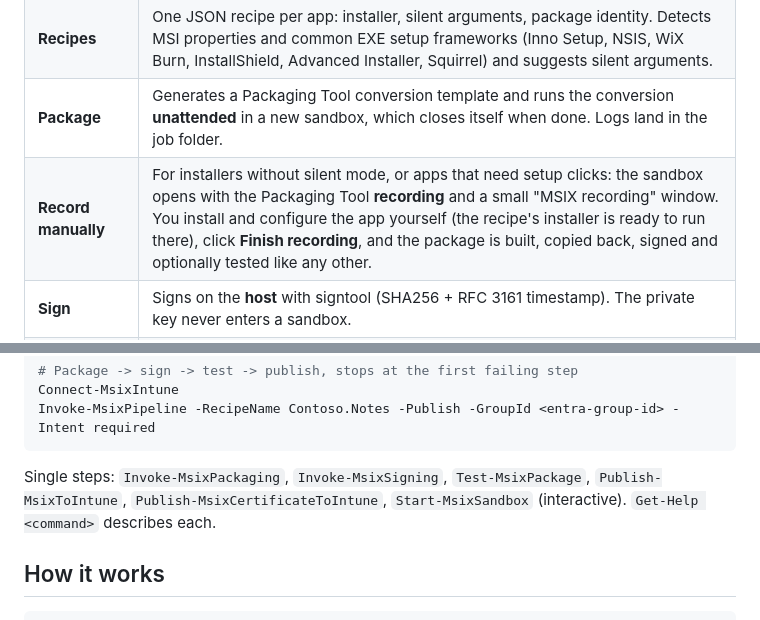
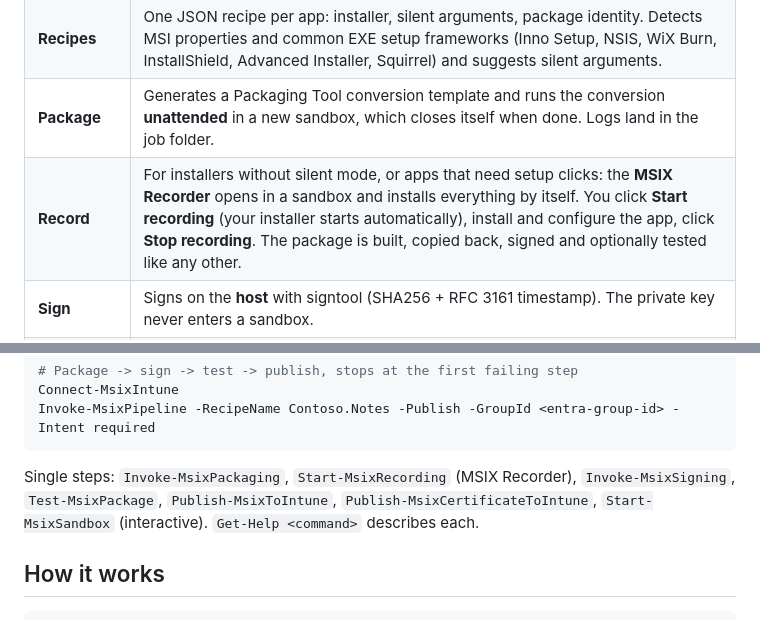
Before and after one commit to dominguez-posh/WindowsSandboxMSIXInstaller, a Markdown page: README.md, 2 parts joined by grey strips. GitHub-like rendering.

````diff
--- a/README.md
+++ b/README.md
@@ -20,7 +20,7 @@ starts from the same state and nothing is left on the host.
 | **Toolchain** | Downloads the MSIX Packaging Tool (offline bundle + license), its driver and the Windows SDK signing tools **once** to the host, with SHA256 hashes. Mapped read-only into every sandbox: no download per run, and it works without network. Checks Microsoft Learn for newer versions. |
 | **Recipes** | One JSON recipe per app: installer, silent arguments, package identity. Detects MSI properties and common EXE setup frameworks (Inno Setup, NSIS, WiX Burn, InstallShield, Advanced Installer, Squirrel) and suggests silent arguments. |
 | **Package** | Generates a Packaging Tool conversion template and runs the conversion **unattended** in a new sandbox, which closes itself when done. Logs land in the job folder. |
-| **Record manually** | For installers without silent mode, or apps that need setup clicks: the sandbox opens with the Packaging Tool **recording** and a small "MSIX recording" window. You install and configure the app yourself (the recipe's installer is ready to run there), click **Finish recording**, and the package is built, copied back, signed and optionally tested like any other. |
+| **Record** | For installers without silent mode, or apps that need setup clicks: the **MSIX Recorder** opens in a sandbox and installs everything by itself. You click **Start recording** (your installer starts automatically), install and configure the app, click **Stop recording**. The package is built, copied back, signed and optionally tested like any other. |
 | **Sign** | Signs on the **host** with signtool (SHA256 + RFC 3161 timestamp). The private key never enters a sandbox. |
 | **Test** | Installs the package in a second fresh sandbox (certificate trusted, network off), starts every app, takes screenshots and uninstalls it again. |
 | **Intune** | Uploads the package as a line-of-business app via Microsoft Graph (new app or new version of an existing one) and assigns it to a group. It can also create the trusted-certificate profile, so devices trust your packages. |
@@ -66,7 +85,7 @@ Connect-MsixIntune
 Invoke-MsixPipeline -RecipeName Contoso.Notes -Publish -GroupId <entra-group-id> -Intent required
 ```
 
-Single steps: `Invoke-MsixPackaging`, `Invoke-MsixSigning`, `Test-MsixPackage`, `Publish-MsixToIntune`,
+Single steps: `Invoke-MsixPackaging`, `Start-MsixRecording` (MSIX Recorder), `Invoke-MsixSigning`, `Test-MsixPackage`, `Publish-MsixToIntune`,
 `Publish-MsixCertificateToIntune`, `Start-MsixSandbox` (interactive). `Get-Help <command>` describes each.
 
 ## How it works
````
Also changed, not shown: other parts of README.md (+25 -4 lines), docs/images/recorder-bar.png (added), docs/images/recorder.png (added), 10 other files.
